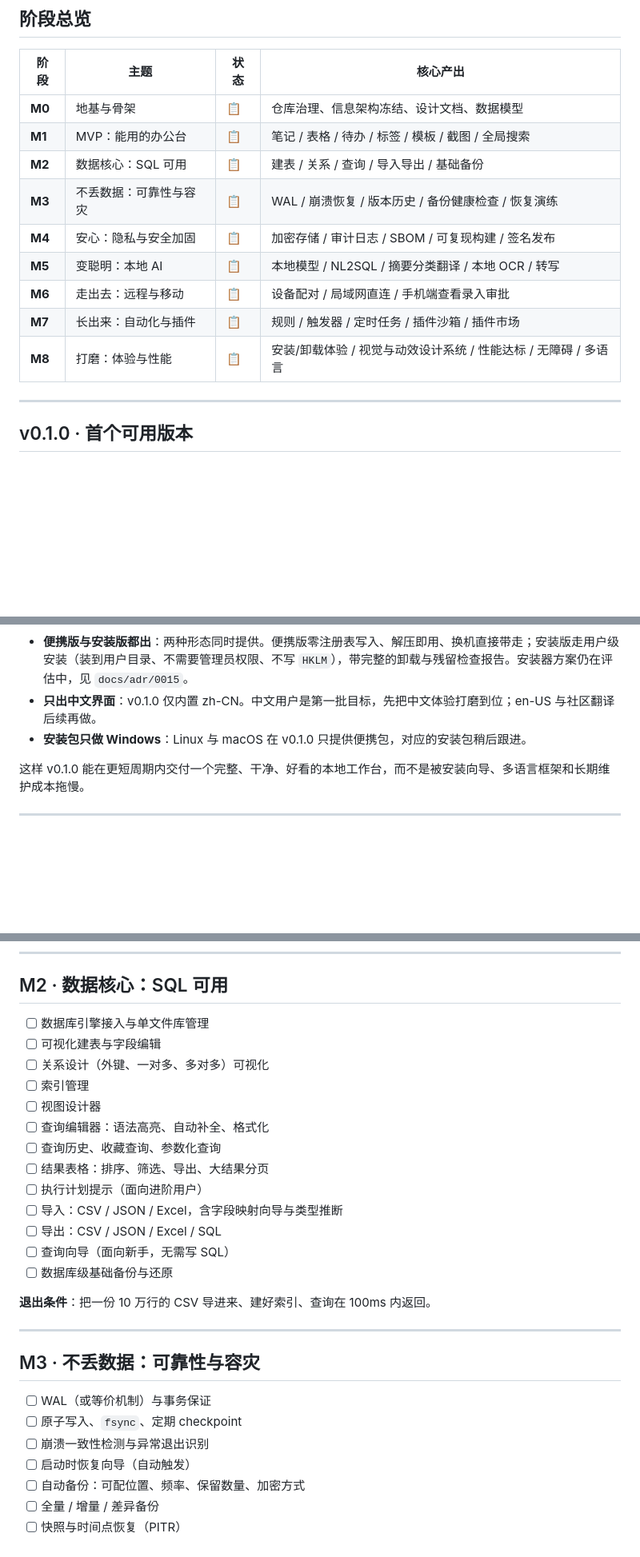
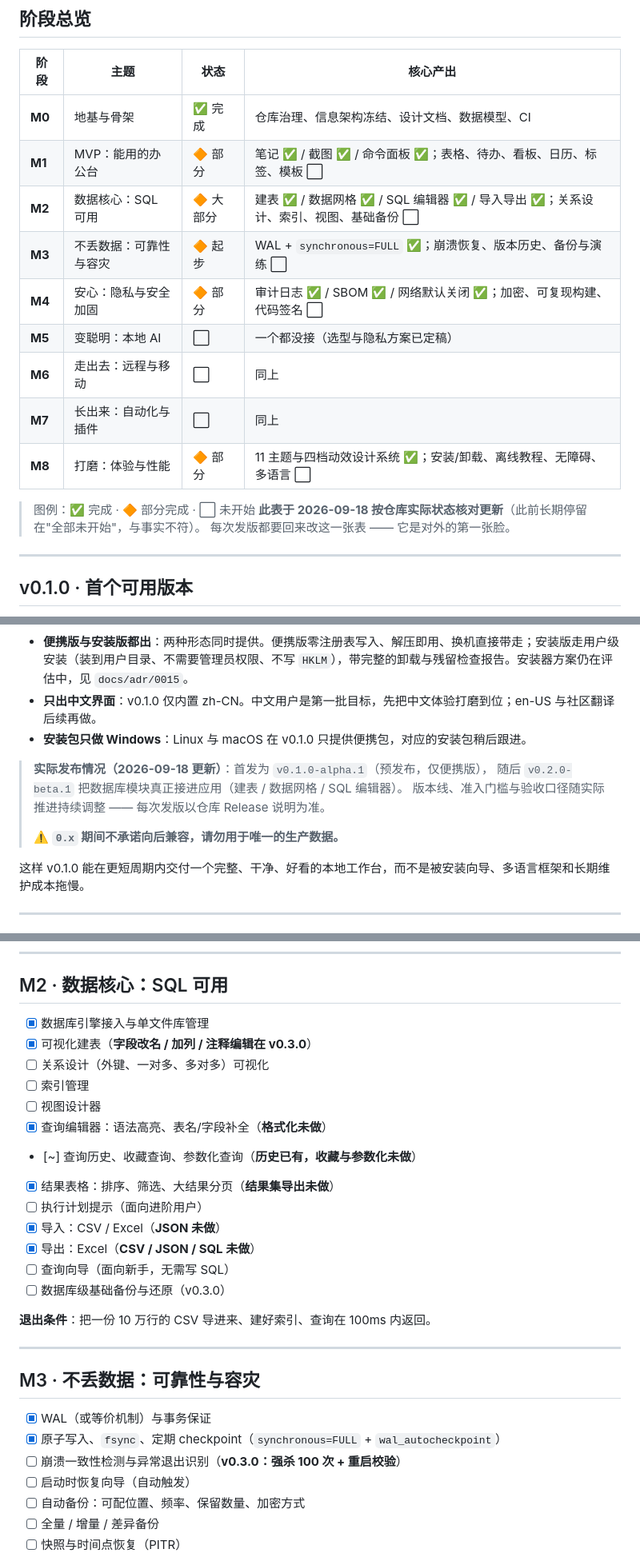
Before and after one commit to YJLZSL/DeskBase, a Markdown page: ROADMAP.md, 3 parts joined by grey strips. Shown at 80% size. GitHub-like rendering; blank space fills up the shorter version.

Commit message:
docs(roadmap): 阶段状态按 2026-09-18 实况核对
此前 M0-M8 全部标记为未开始，与仓库实际状态不符（M0 已完成、
M2 大部分完成、M1/M4/M8 部分完成）。本次：
- 阶段总览换成 ✅/🔶/⬜ 并注明每次发版必须回来改
- M2/M3/M4/M8 的条目按实际勾选，未做的部分在括号里写明边界
- 补记实际发布情况（v0.1.0-alpha.1 → v0.2.0-beta.1）

```diff
--- a/ROADMAP.md
+++ b/ROADMAP.md
@@ -23,15 +23,19 @@
 
 | 阶段 | 主题 | 状态 | 核心产出 |
 |------|------|------|---------|
-| **M0** | 地基与骨架 | 📋 | 仓库治理、信息架构冻结、设计文档、数据模型 |
-| **M1** | MVP：能用的办公台 | 📋 | 笔记 / 表格 / 待办 / 标签 / 模板 / 截图 / 全局搜索 |
-| **M2** | 数据核心：SQL 可用 | 📋 | 建表 / 关系 / 查询 / 导入导出 / 基础备份 |
-| **M3** | 不丢数据：可靠性与容灾 | 📋 | WAL / 崩溃恢复 / 版本历史 / 备份健康检查 / 恢复演练 |
-| **M4** | 安心：隐私与安全加固 | 📋 | 加密存储 / 审计日志 / SBOM / 可复现构建 / 签名发布 |
-| **M5** | 变聪明：本地 AI | 📋 | 本地模型 / NL2SQL / 摘要分类翻译 / 本地 OCR / 转写 |
-| **M6** | 走出去：远程与移动 | 📋 | 设备配对 / 局域网直连 / 手机端查看录入审批 |
-| **M7** | 长出来：自动化与插件 | 📋 | 规则 / 触发器 / 定时任务 / 插件沙箱 / 插件市场 |
-| **M8** | 打磨：体验与性能 | 📋 | 安装/卸载体验 / 视觉与动效设计系统 / 性能达标 / 无障碍 / 多语言 |
+| **M0** | 地基与骨架 | ✅ 完成 | 仓库治理、信息架构冻结、设计文档、数据模型、CI |
+| **M1** | MVP：能用的办公台 | 🔶 部分 | 笔记 ✅ / 截图 ✅ / 命令面板 ✅；表格、待办、看板、日历、标签、模板 ⬜ |
+| **M2** | 数据核心：SQL 可用 | 🔶 大部分 | 建表 ✅ / 数据网格 ✅ / SQL 编辑器 ✅ / 导入导出 ✅；关系设计、索引、视图、基础备份 ⬜ |
+| **M3** | 不丢数据：可靠性与容灾 | 🔶 起步 | WAL + `synchronous=FULL` ✅；崩溃恢复、版本历史、备份与演练 ⬜ |
+| **M4** | 安心：隐私与安全加固 | 🔶 部分 | 审计日志 ✅ / SBOM ✅ / 网络默认关闭 ✅；加密、可复现构建、代码签名 ⬜ |
+| **M5** | 变聪明：本地 AI | ⬜ | 一个都没接（选型与隐私方案已定稿） |
+| **M6** | 走出去：远程与移动 | ⬜ | 同上 |
+| **M7** | 长出来：自动化与插件 | ⬜ | 同上 |
+| **M8** | 打磨：体验与性能 | 🔶 部分 | 11 主题与四档动效设计系统 ✅；安装/卸载、离线教程、无障碍、多语言 ⬜ |
+
+> 图例：✅ 完成 · 🔶 部分完成 · ⬜ 未开始
+> **此表于 2026-09-18 按仓库实际状态核对更新**（此前长期停留在"全部未开始"，与事实不符）。
+> 每次发版都要回来改这一张表 —— 它是对外的第一张脸。
 
 ---
 
@@ -44,6 +48,12 @@ v0.1.0 是第一个面向真实用户的可使用版本，由 **M1（办公台
 - **便携版与安装版都出**：两种形态同时提供。便携版零注册表写入、解压即用、换机直接带走；安装版走用户级安装（装到用户目录、不需要管理员权限、不写 `HKLM`），带完整的卸载与残留检查报告。安装器方案仍在评估中，见 `docs/adr/0015`。
 - **只出中文界面**：v0.1.0 仅内置 zh-CN。中文用户是第一批目标，先把中文体验打磨到位；en-US 与社区翻译后续再做。
 - **安装包只做 Windows**：Linux 与 macOS 在 v0.1.0 只提供便携包，对应的安装包稍后跟进。
+
+> **实际发布情况（2026-09-18 更新）**：首发为 `v0.1.0-alpha.1`（预发布，仅便携版），
+> 随后 `v0.2.0-beta.1` 把数据库模块真正接进应用（建表 / 数据网格 / SQL 编辑器）。
+> 版本线、准入门槛与验收口径随实际推进持续调整 —— 每次发版以仓库 Release 说明为准。
+>
+> ⚠️ **`0.x` 期间不承诺向后兼容，请勿用于唯一的生产数据。**
 
 这样 v0.1.0 能在更短周期内交付一个完整、干净、好看的本地工作台，而不是被安装向导、多语言框架和长期维护成本拖慢。
 
@@ -96,19 +106,19 @@ v0.1.0 是第一个面向真实用户的可使用版本，由 **M1（办公台
 
 ## M2 · 数据核心：SQL 可用
 
-- [ ] 数据库引擎接入与单文件库管理
-- [ ] 可视化建表与字段编辑
+- [x] 数据库引擎接入与单文件库管理
+- [x] 可视化建表（**字段改名 / 加列 / 注释编辑在 v0.3.0**）
 - [ ] 关系设计（外键、一对多、多对多）可视化
 - [ ] 索引管理
 - [ ] 视图设计器
-- [ ] 查询编辑器：语法高亮、自动补全、格式化
-- [ ] 查询历史、收藏查询、参数化查询
-- [ ] 结果表格：排序、筛选、导出、大结果分页
+- [x] 查询编辑器：语法高亮、表名/字段补全（**格式化未做**）
+- [~] 查询历史、收藏查询、参数化查询（**历史已有，收藏与参数化未做**）
+- [x] 结果表格：排序、筛选、大结果分页（**结果集导出未做**）
 - [ ] 执行计划提示（面向进阶用户）
-- [ ] 导入：CSV / JSON / Excel，含字段映射向导与类型推断
-- [ ] 导出：CSV / JSON / Excel / SQL
+- [x] 导入：CSV / Excel（**JSON 未做**）
+- [x] 导出：Excel（**CSV / JSON / SQL 未做**）
 - [ ] 查询向导（面向新手，无需写 SQL）
-- [ ] 数据库级基础备份与还原
+- [ ] 数据库级基础备份与还原（v0.3.0）
 
 **退出条件**：把一份 10 万行的 CSV 导进来、建好索引、查询在 100ms 内返回。
 
@@ -116,9 +126,9 @@ v0.1.0 是第一个面向真实用户的可使用版本，由 **M1（办公台
 
 ## M3 · 不丢数据：可靠性与容灾
 
-- [ ] WAL（或等价机制）与事务保证
-- [ ] 原子写入、`fsync`、定期 checkpoint
-- [ ] 崩溃一致性检测与异常退出识别
+- [x] WAL（或等价机制）与事务保证
+- [x] 原子写入、`fsync`、定期 checkpoint（`synchronous=FULL` + `wal_autocheckpoint`）
+- [ ] 崩溃一致性检测与异常退出识别（**v0.3.0：强杀 100 次 + 重启校验**）
 - [ ] 启动时恢复向导（自动触发）
 - [ ] 自动备份：可配位置、频率、保留数量、加密方式
 - [ ] 全量 / 增量 / 差异备份
```
Also changed, not shown: other parts of ROADMAP.md (+7 -7 lines).
